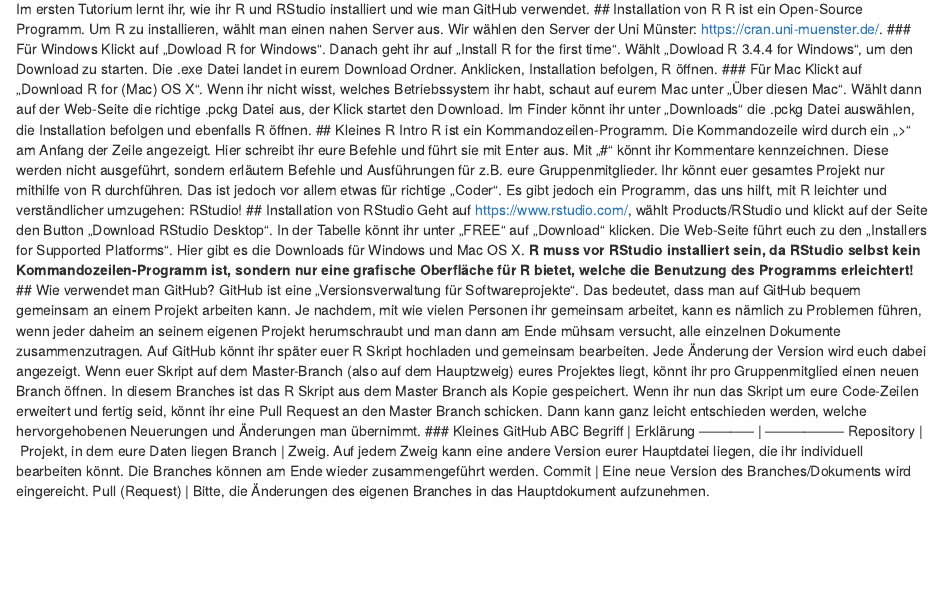
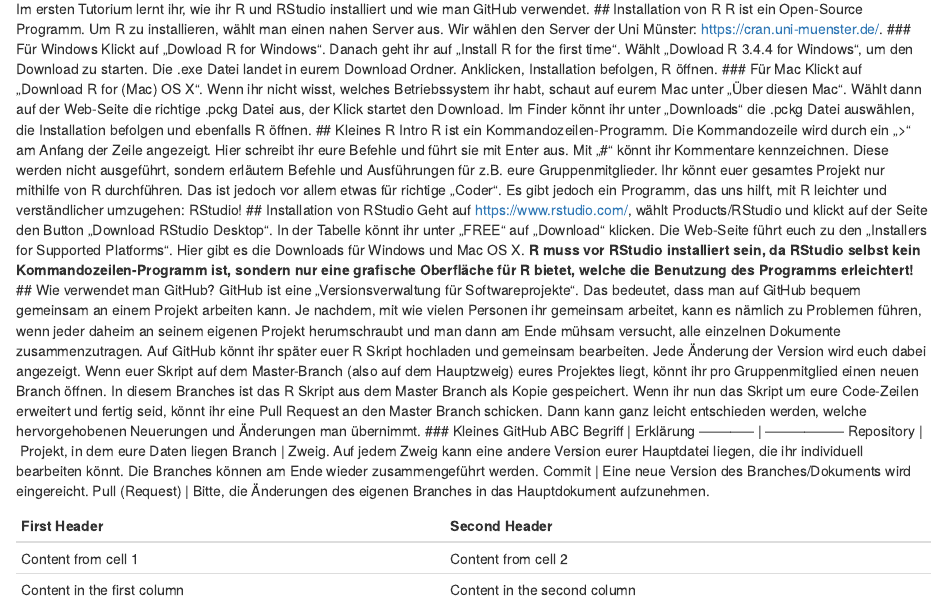
Before and after one commit to hdm-crpr/226305, an R Markdown document (Tutorium/01 Installationen.rmd): the page in a window 1100 px wide, from 70 px down. Rendered offline with R 4.5, knitr and Pandoc, with nearby package versions.

Commit message:
Update 01 Installationen.rmd

```diff
--- a/Tutorium/01 Installationen.rmd
+++ b/Tutorium/01 Installationen.rmd
@@ -22,3 +22,8 @@
 Branch | Zweig. Auf jedem Zweig kann eine andere Version eurer Hauptdatei liegen, die ihr individuell bearbeiten könnt. Die Branches können am Ende wieder zusammengeführt werden.
 Commit | Eine neue Version des Branches/Dokuments wird eingereicht.
 Pull (Request) | Bitte, die Änderungen des eigenen Branches in das Hauptdokument aufzunehmen.
+
+First Header | Second Header
+------------ | -------------
+Content from cell 1 | Content from cell 2
+Content in the first column | Content in the second column
```
